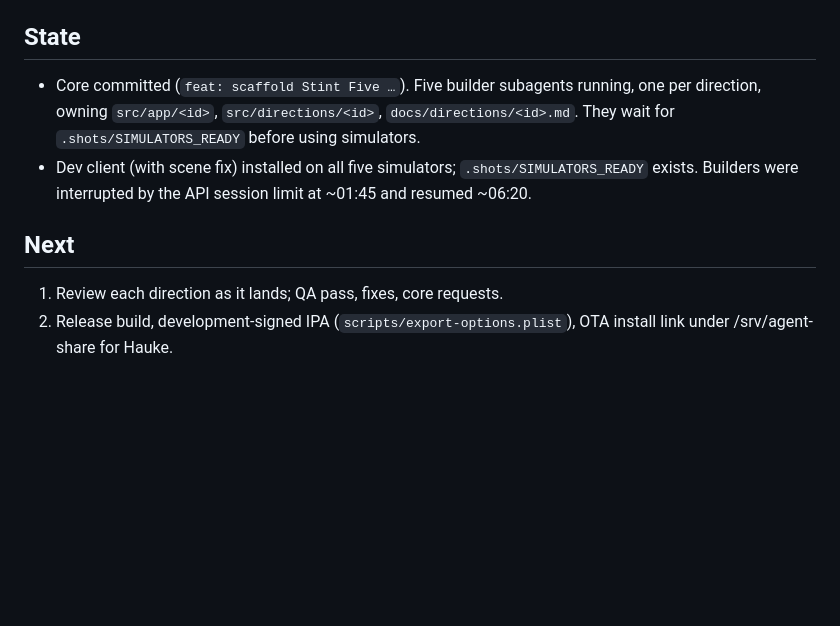
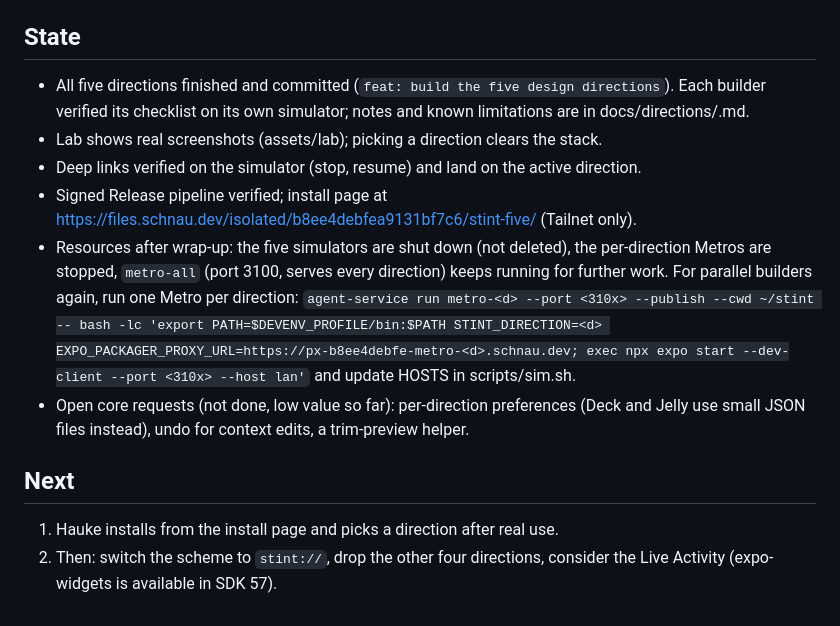
Before and after one commit to HaukeSchnau/hopwatch, a Markdown page: notes/progress.md, the part around the change. Drawn GitHub-style; blank space fills up the shorter version.

Commit message:
docs: record Stint Five build state and next steps
Co-Authored-By: Claude Opus 5.5 (1M context) <noreply@anthropic.com>

```diff
--- a/notes/progress.md
+++ b/notes/progress.md
@@ -63,14 +63,25 @@ installable on Hauke's iPhone, built natively on the M1 builder. No Expo Go.
 
 ## State
 
-- Core committed (`feat: scaffold Stint Five …`). Five builder subagents running, one per
-  direction, owning `src/app/<id>`, `src/directions/<id>`, `docs/directions/<id>.md`.
-  They wait for `.shots/SIMULATORS_READY` before using simulators.
-- Dev client (with scene fix) installed on all five simulators; `.shots/SIMULATORS_READY`
-  exists. Builders were interrupted by the API session limit at ~01:45 and resumed ~06:20.
+- All five directions finished and committed (`feat: build the five design directions`).
+  Each builder verified its checklist on its own simulator; notes and known limitations
+  are in docs/directions/<id>.md.
+- Lab shows real screenshots (assets/lab); picking a direction clears the stack.
+- Deep links verified on the simulator (stop, resume) and land on the active direction.
+- Signed Release pipeline verified; install page at
+  https://files.schnau.dev/isolated/b8ee4debfea9131bf7c6/stint-five/ (Tailnet only).
+- Resources after wrap-up: the five simulators are shut down (not deleted), the
+  per-direction Metros are stopped, `metro-all` (port 3100, serves every direction) keeps
+  running for further work. For parallel builders again, run one Metro per direction:
+  `agent-service run metro-<d> --port <310x> --publish --cwd ~/stint -- bash -lc 'export
+  PATH=$DEVENV_PROFILE/bin:$PATH STINT_DIRECTION=<d>
+  EXPO_PACKAGER_PROXY_URL=https://px-b8ee4debfe-metro-<d>.schnau.dev; exec npx expo start
+  --dev-client --port <310x> --host lan'` and update HOSTS in scripts/sim.sh.
+- Open core requests (not done, low value so far): per-direction preferences (Deck and
+  Jelly use small JSON files instead), undo for context edits, a trim-preview helper.
 
 ## Next
 
-1. Review each direction as it lands; QA pass, fixes, core requests.
-2. Release build, development-signed IPA (`scripts/export-options.plist`), OTA install
-   link under /srv/agent-share for Hauke.
+1. Hauke installs from the install page and picks a direction after real use.
+2. Then: switch the scheme to `stint://`, drop the other four directions, consider the
+   Live Activity (expo-widgets is available in SDK 57).
```
